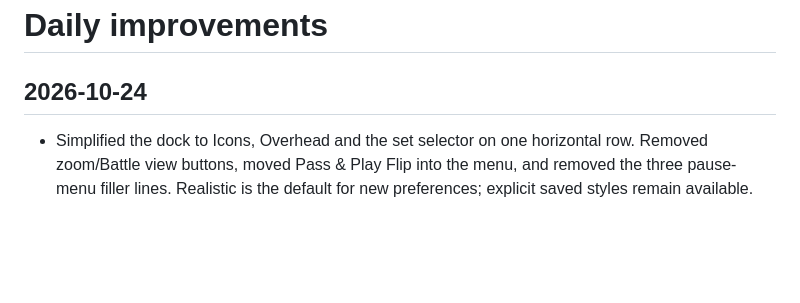
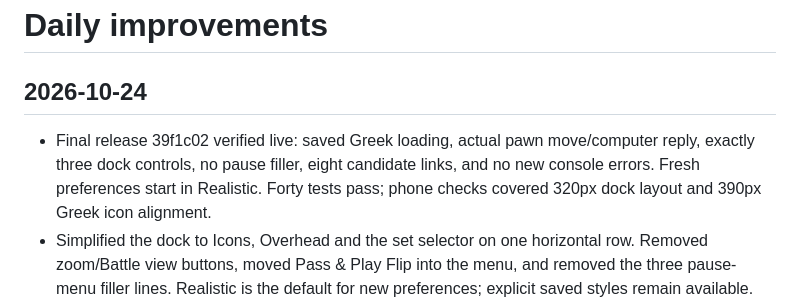
Before and after one commit to BogieBogard/chess, a Markdown page: CHANGELOG.md, the part around the change. GitHub-like rendering; blank space fills up the shorter version.

Commit message:
Record verified Greek beta and minimal dock release

```diff
--- a/CHANGELOG.md
+++ b/CHANGELOG.md
@@ -1,6 +1,7 @@
 # Daily improvements
 
 ## 2026-10-24
+- Final release 39f1c02 verified live: saved Greek loading, actual pawn move/computer reply, exactly three dock controls, no pause filler, eight candidate links, and no new console errors. Fresh preferences start in Realistic. Forty tests pass; phone checks covered 320px dock layout and 390px Greek icon alignment.
 - Simplified the dock to Icons, Overhead and the set selector on one horizontal row. Removed zoom/Battle view buttons, moved Pass & Play Flip into the menu, and removed the three pause-menu filler lines. Realistic is the default for new preferences; explicit saved styles remain available.
 - Added three rigged-character research candidates with direct phone-friendly links in Settings: The Knight of Tomorrow, Pale Knight Animated, and The Forgotten Knight. Listings describe rigs; actual files and mobile performance are still unverified. No character was adopted based only on listing tags.
 - Connected the Greek Mythology embed to the live chess rules as an optional beta set. The adapter maps all 32 source transforms, handles legal destinations, captures, computer play, undo, castling, en passant, and promotion role badges. Model switching retains the game; the inactive renderer stops rendering. Original Sketchfab scene and attribution remain intact, with no geometry extraction.
```
Also changed, not shown: MODEL_RESEARCH.md (+1 -1 lines), QUEUE.md (+4 -4 lines).
